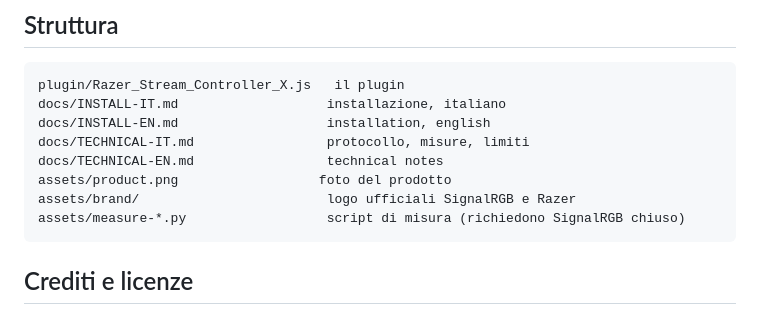
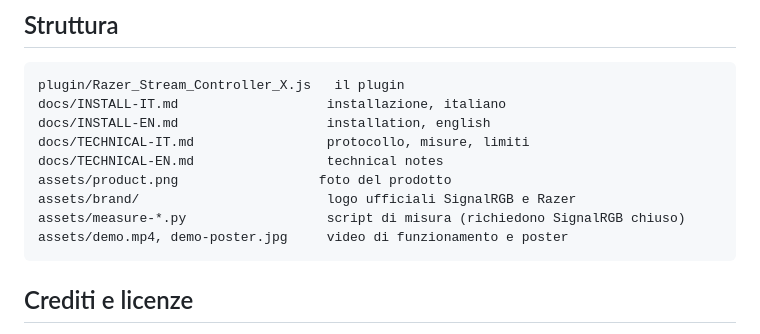
Before and after one commit to StargateLabs/signalrgb-razer-stream-controller-x, a Markdown page: README.md, the part around one of its changes. Rendered like a GitHub page.

````diff
--- a/README.md
+++ b/README.md
@@ -105,6 +118,7 @@ docs/TECHNICAL-EN.md                 technical notes
 assets/product.png                  foto del prodotto
 assets/brand/                        logo ufficiali SignalRGB e Razer
 assets/measure-*.py                  script di misura (richiedono SignalRGB chiuso)
+assets/demo.mp4, demo-poster.jpg     video di funzionamento e poster
 ```
 
 ## Crediti e licenze
````
Also changed, not shown: other parts of README.md (+13 -0 lines).
